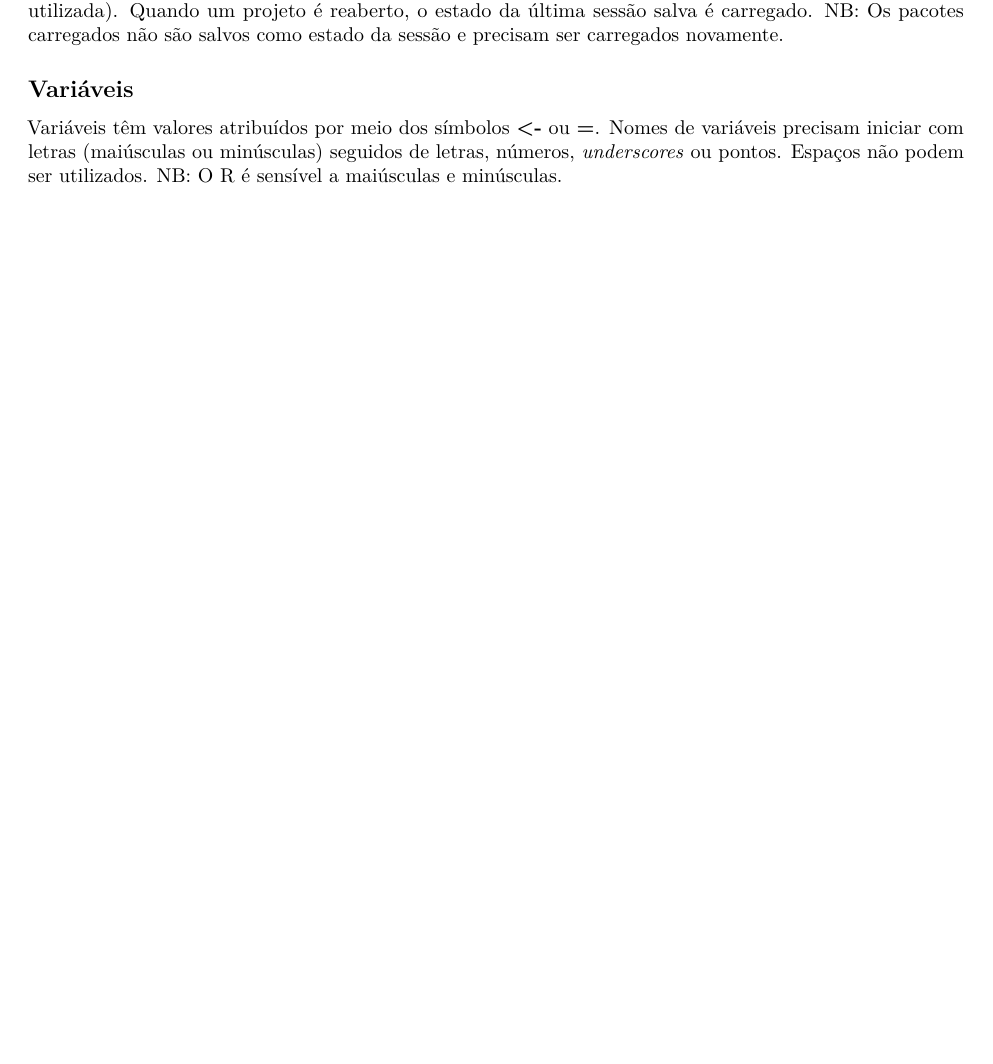
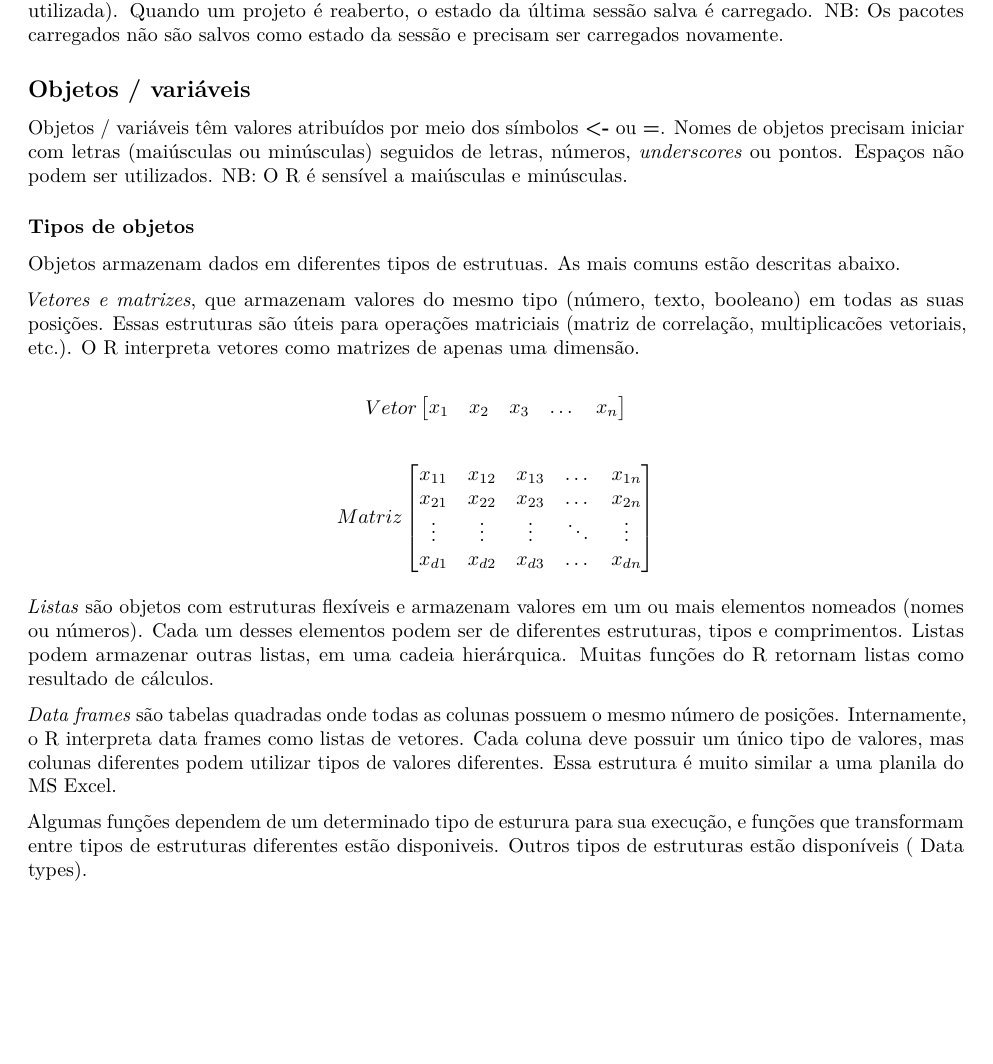
Before and after one commit to efsalvarenga/teachingR, an R Markdown document (tomos/tomo01_intro.Rmd): part of page 2 of 2, cut so that both start at the same text, the shorter picture padded with empty space. Rendered offline with R 4.5, knitr and Pandoc, then LaTeX, with nearby package versions.

Commit message:
incluindo tipos de objetos

```diff
--- a/tomos/tomo01_intro.Rmd
+++ b/tomos/tomo01_intro.Rmd
@@ -72,9 +72,48 @@ Quando um projeto é reaberto, o estado da última sessão salva é carregado.
 NB: Os pacotes carregados não são salvos como estado da sessão e precisam ser carregados novamente.
 
 
-## Variáveis
+## Objetos / variáveis
 
-Variáveis têm valores atribuídos por meio dos símbolos **<-** ou **=**.
-Nomes de variáveis precisam iniciar com letras (maiúsculas ou minúsculas) seguidos de letras, números, _underscores_ ou pontos.
+Objetos / variáveis têm valores atribuídos por meio dos símbolos **<-** ou **=**.
+Nomes de objetos precisam iniciar com letras (maiúsculas ou minúsculas) seguidos de letras, números, _underscores_ ou pontos.
 Espaços não podem ser utilizados.
 NB: O R é sensível a maiúsculas e minúsculas.
+
+### Tipos de objetos
+
+Objetos armazenam dados em diferentes tipos de estrutuas.
+As mais comuns estão descritas abaixo.
+
+*Vetores e matrizes*, que armazenam valores do mesmo tipo (número, texto, booleano) em todas as suas posições.
+Essas estruturas são úteis para operações matriciais (matriz de correlação, multiplicacões vetoriais, etc.).
+O R interpreta vetores como matrizes de apenas uma dimensão.
+
+$$
+Vetor
+\begin{bmatrix}
+    x_{1} & x_{2} & x_{3} & \dots  & x_{n}
+\end{bmatrix}
+$$
+
+$$
+Matriz
+\begin{bmatrix}
+    x_{11} & x_{12} & x_{13} & \dots  & x_{1n} \\
+    x_{21} & x_{22} & x_{23} & \dots  & x_{2n} \\
+    \vdots & \vdots & \vdots & \ddots & \vdots \\
+    x_{d1} & x_{d2} & x_{d3} & \dots  & x_{dn}
+\end{bmatrix}
+$$
+
+*Listas* são objetos com estruturas flexíveis e armazenam valores em um ou mais elementos nomeados (nomes ou números).
+Cada um desses elementos podem ser de diferentes estruturas, tipos e comprimentos.
+Listas podem armazenar outras listas, em uma cadeia hierárquica.
+Muitas funções do R retornam listas como resultado de cálculos.
+
+*Data frames* são tabelas quadradas onde todas as colunas possuem o mesmo número de posições.
+Internamente, o R interpreta data frames como listas de vetores.
+Cada coluna deve possuir um único tipo de valores, mas colunas diferentes podem utilizar tipos de valores diferentes.
+Essa estrutura é muito similar a uma planila do MS Excel.
+
+Algumas funções dependem de um determinado tipo de esturura para sua execução, e funções que transformam entre tipos de estruturas diferentes estão disponiveis.
+Outros tipos de estruturas estão disponíveis ( [Data types](https://www.statmethods.net/input/datatypes.html)).
```
